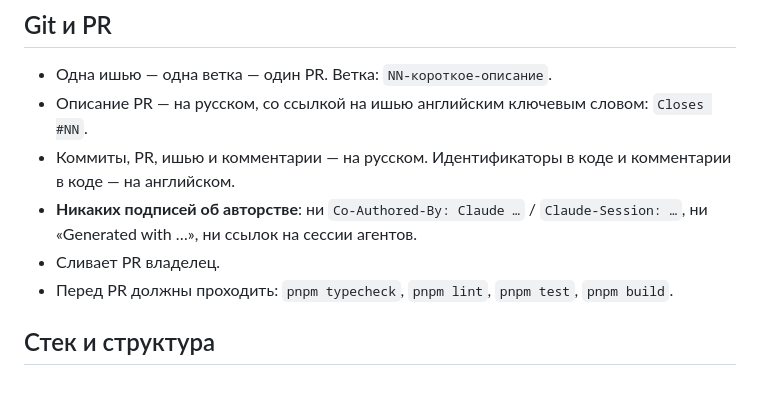
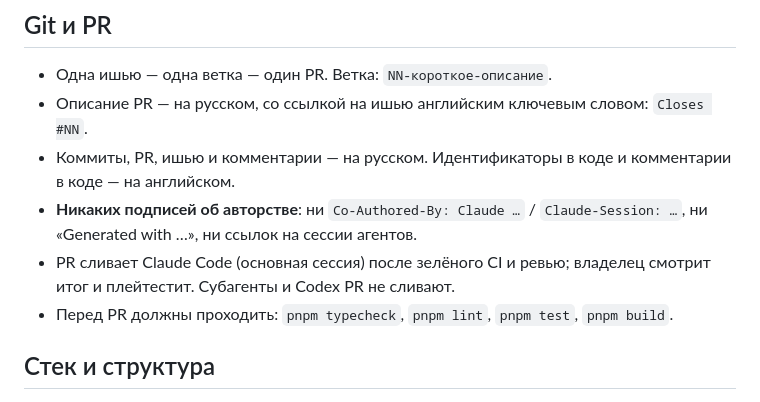
Before and after one commit to pavelmiskevich/37-2-dream, a Markdown page: AGENTS.md, the part around the change. Rendered like a GitHub page.

Commit message:
AGENTS.md: кто сливает PR (#17)

```diff
--- a/AGENTS.md
+++ b/AGENTS.md
@@ -34,7 +34,7 @@
   комментарии в коде — на английском.
 - **Никаких подписей об авторстве**: ни `Co-Authored-By: Claude …` /
   `Claude-Session: …`, ни «Generated with …», ни ссылок на сессии агентов.
-- Сливает PR владелец.
+- PR сливает Claude Code (основная сессия) после зелёного CI и ревью; владелец смотрит итог и плейтестит. Субагенты и Codex PR не сливают.
 - Перед PR должны проходить: `pnpm typecheck`, `pnpm lint`, `pnpm test`,
   `pnpm build`.
 
```
